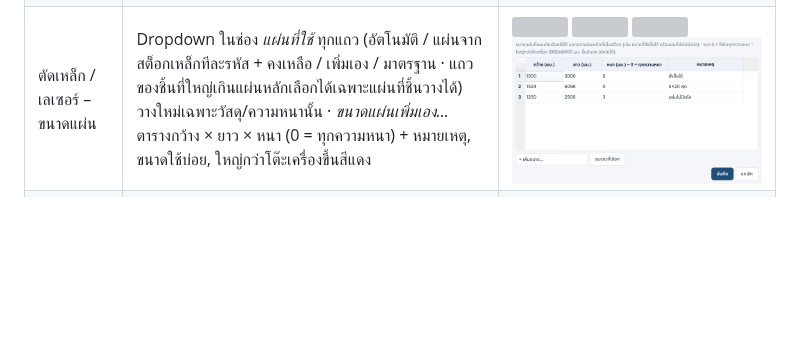
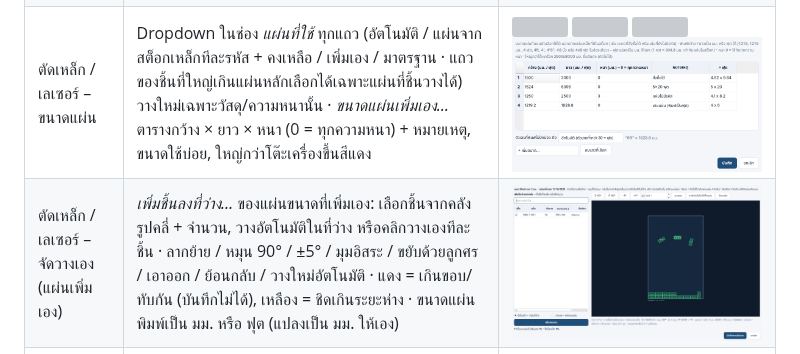
Before and after one commit to RRSDUMP101/ST01-, a Markdown page: docs/UI_DESIGN.md, the part around the change. Drawn GitHub-style; pictures changed too: docs/screenshots/14h_laser_sheet_sizes.png, docs/screenshots/14l_laser_layout_by_hand.png (added); blank space fills up the shorter version; grey boxes are pictures that could not be loaded.

```diff
--- a/docs/UI_DESIGN.md
+++ b/docs/UI_DESIGN.md
@@ -65,6 +65,7 @@
 | ตัดเหล็ก / เลเซอร์ – คิวเลเซอร์ | โปรแกรม LC… รอตัด/กำลังตัด/ตัดแล้ว, เวลาตัด, ภาพแผ่น, บันทึกตัดเสร็จ (→ งานผลิตผ่านขั้นตัด + ร่าง PD) | ![](screenshots/14d_laser_queue.png) |
 | ตัดเหล็ก / เลเซอร์ – คลังรูปคลี่ | รูปคลี่ของทุกรหัสจากแบบที่นำเข้า (ขนาด, รู, ระยะตัด, แบบ/Rev.) | ![](screenshots/14e_flat_library.png) |
 | ตัดเหล็ก / เลเซอร์ – ขนาดแผ่น | Dropdown ในช่อง *แผ่นที่ใช้* ทุกแถว (อัตโนมัติ / แผ่นจากสต็อกเหล็กทีละรหัส + คงเหลือ / เพิ่มเอง / มาตรฐาน · แถวของชิ้นที่ใหญ่เกินแผ่นหลักเลือกได้เฉพาะแผ่นที่ชิ้นวางได้) วางใหม่เฉพาะวัสดุ/ความหนานั้น · *ขนาดแผ่นเพิ่มเอง…* ตารางกว้าง × ยาว × หนา (0 = ทุกความหนา) + หมายเหตุ, ขนาดใช้บ่อย, ใหญ่กว่าโต๊ะเครื่องขึ้นสีแดง | ![](screenshots/14i_laser_sheet_choice.png) ![](screenshots/14j_laser_sheet_dropdown.png) ![](screenshots/14k_laser_overflow_sheet.png) ![](screenshots/14h_laser_sheet_sizes.png) |
+| ตัดเหล็ก / เลเซอร์ – จัดวางเอง (แผ่นเพิ่มเอง) | *เพิ่มชิ้นลงที่ว่าง…* ของแผ่นขนาดที่เพิ่มเอง: เลือกชิ้นจากคลังรูปคลี่ + จำนวน, วางอัตโนมัติในที่ว่าง หรือคลิกวางเองทีละชิ้น · ลากย้าย / หมุน 90° / ±5° / มุมอิสระ / ขยับด้วยลูกศร / เอาออก / ย้อนกลับ / วางใหม่อัตโนมัติ · แดง = เกินขอบ/ทับกัน (บันทึกไม่ได้), เหลือง = ชิดเกินระยะห่าง · ขนาดแผ่นพิมพ์เป็น มม. หรือ ฟุต (แปลงเป็น มม. ให้เอง) | ![](screenshots/14l_laser_layout_by_hand.png) |
 | ตัดเหล็ก / เลเซอร์ – เพิ่มชิ้นลงที่ว่าง | เลือกแผ่น (แผนตัด) หรือโปรแกรมที่รอตัด → เลือกชิ้นจากคลังรูปคลี่ (วัสดุ/ความหนาเดียวกัน) + จำนวน/เต็มที่ว่าง, ภาพที่ว่าง (กรอบเขียว) และชิ้นที่จะเพิ่ม | ![](screenshots/14g_laser_fill_free_space.png) |
 | ค่าเครื่องตัด – ก่อนส่งตัด | Mark (รหัส, เส้นพับ: ขีดที่ขอบ/เต็มเส้น) · Nest (ระยะห่างตามความหนา, หมุนชิ้นที่วาดเอียง) · Gap/micro-joint (ชิ้นเล็ก/ทุกชิ้น, ความกว้าง, จำนวนจุด) | ![](screenshots/14f_laser_precut_settings.png) |
 | สโตร์ – สต็อกเหล็ก | ไฟล์ทะเบียนเหล็ก + ยอดจาก Express/ไฟล์นับสต๊อค: หนา · กว้าง × ยาว · กก./แผ่น · คงเหลือ · คิวเลเซอร์ใช้ · เหลือหลังตัด · สถานะ, กรอง/ค้นหา, ตรวจนับ (AJ) / รับเข้า (RR) เป็นร่างเอกสาร | ![](screenshots/15c_steel_stock.png) |
```
Also changed, not shown: docs/LASER_CUTTING.md (+23 -0 lines), 8 other files.
